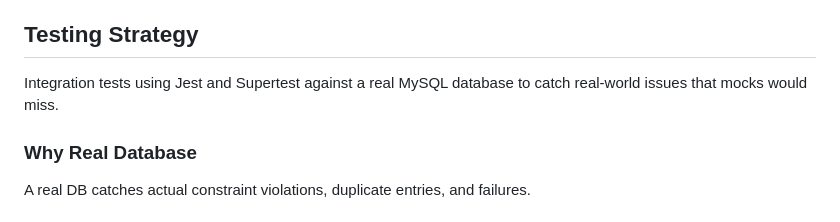
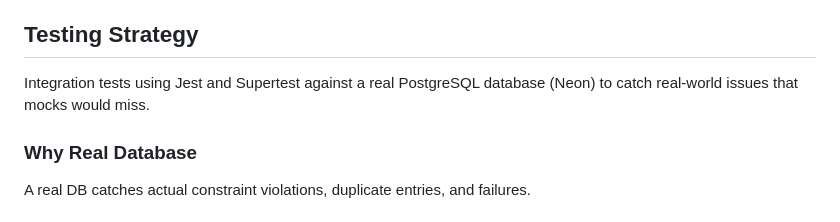
Before and after one commit to MahmoudAlHaj4/Lably, a Markdown page: design.md, the part around the change. Rendered like a GitHub page.

Commit message:
docs: update testing strategy to PostgreSQL.

```diff
--- a/design.md
+++ b/design.md
@@ -212,7 +212,7 @@ Three roles cover all essential V1 use cases while keeping auth logic straightfo
 
 ## Testing Strategy
 
-Integration tests using Jest and Supertest against a real MySQL database to catch real-world issues that mocks would miss.
+Integration tests using Jest and Supertest against a real PostgreSQL database (Neon) to catch real-world issues that mocks would miss.
 
 ### Why Real Database
 A real DB catches actual constraint violations, duplicate entries, and failures.
```
